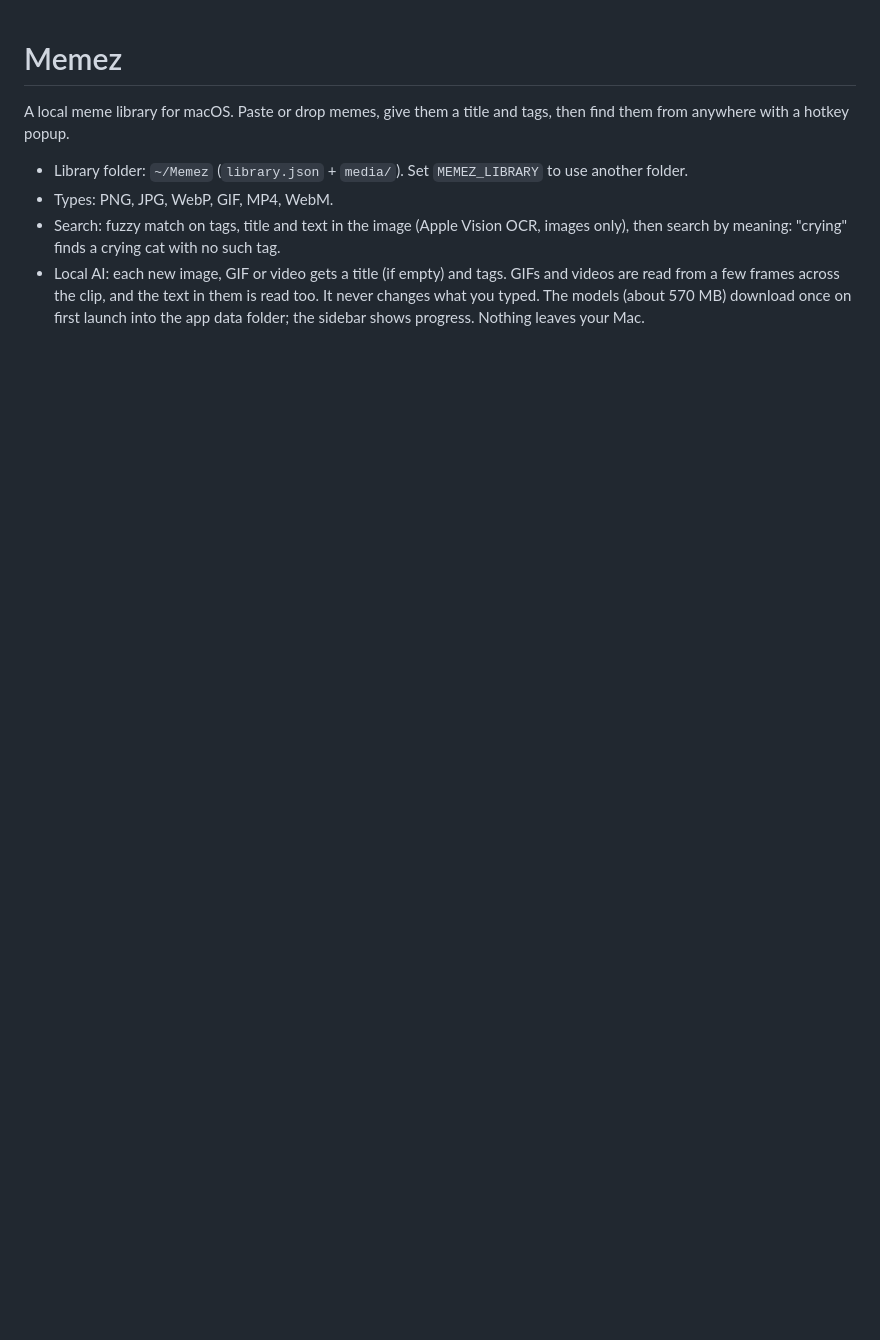
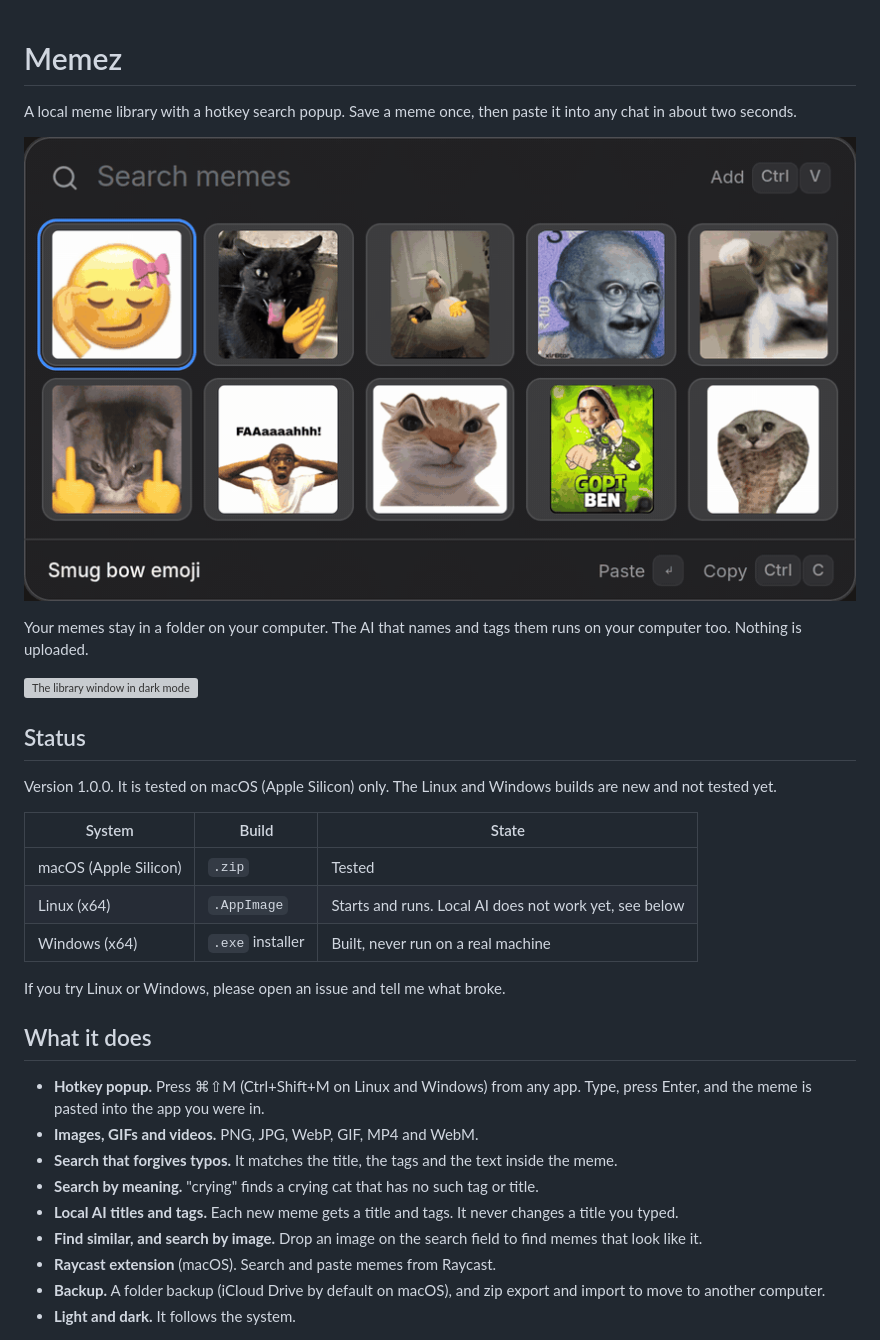
Before and after one commit to ramxcodes/memez, a Markdown page: README.md, the part around one of its changes. Drawn GitHub-style; pictures changed too: docs/popup.gif (added); blank space fills up the shorter version; grey boxes are pictures that could not be loaded.

```diff
--- a/README.md
+++ b/README.md
@@ -1,13 +1,41 @@
 # Memez
 
-A local meme library for macOS. Paste or drop memes, give them a title and tags, then find them
-from anywhere with a hotkey popup.
+A local meme library with a hotkey search popup. Save a meme once, then paste it into any chat
+in about two seconds.
 
-- Library folder: `~/Memez` (`library.json` + `media/`). Set `MEMEZ_LIBRARY` to use another folder.
-- Types: PNG, JPG, WebP, GIF, MP4, WebM.
-- Search: fuzzy match on tags, title and text in the image (Apple Vision OCR, images only),
-  then search by meaning: "crying" finds a crying cat with no such tag.
-- Local AI: each new image, GIF or video gets a title (if empty) and tags. GIFs and videos are
-  read from a few frames across the clip, and the text in them is read too. It never changes
-  what you typed. The models (about 570 MB) download once on first launch into the app data folder;
-  the sidebar shows progress. Nothing leaves your Mac.
+![The Memez popup: type a word, pick a meme](docs/popup.gif)
+
+Your memes stay in a folder on your computer. The AI that names and tags them runs on your
+computer too. Nothing is uploaded.
+
+![The library window in dark mode](docs/library-dark.webp)
+
+## Status
+
+Version 1.0.0. It is tested on macOS (Apple Silicon) only. The Linux and Windows builds are
+new and not tested yet.
+
+| System                | Build            | State                                                  |
+| --------------------- | ---------------- | ------------------------------------------------------ |
+| macOS (Apple Silicon) | `.zip`           | Tested                                                 |
+| Linux (x64)           | `.AppImage`      | Starts and runs. Local AI does not work yet, see below |
+| Windows (x64)         | `.exe` installer | Built, never run on a real machine                     |
+
+If you try Linux or Windows, please open an issue and tell me what broke.
+
+## What it does
+
+- **Hotkey popup.** Press ⌘⇧M (Ctrl+Shift+M on Linux and Windows) from any app. Type, press
+  Enter, and the meme is pasted into the app you were in.
+- **Images, GIFs and videos.** PNG, JPG, WebP, GIF, MP4 and WebM.
+- **Search that forgives typos.** It matches the title, the tags and the text inside the meme.
+- **Search by meaning.** "crying" finds a crying cat that has no such tag or title.
+- **Local AI titles and tags.** Each new meme gets a title and tags. It never changes a title
+  you typed.
+- **Find similar, and search by image.** Drop an image on the search field to find memes that
+  look like it.
+- **Raycast extension** (macOS). Search and paste memes from Raycast.
+- **Backup.** A folder backup (iCloud Drive by default on macOS), and zip export and import to
+  move to another computer.
+- **Light and dark.** It follows the system.
+
```
Also changed, not shown: other parts of README.md (+141 -34 lines), 10 other files.
